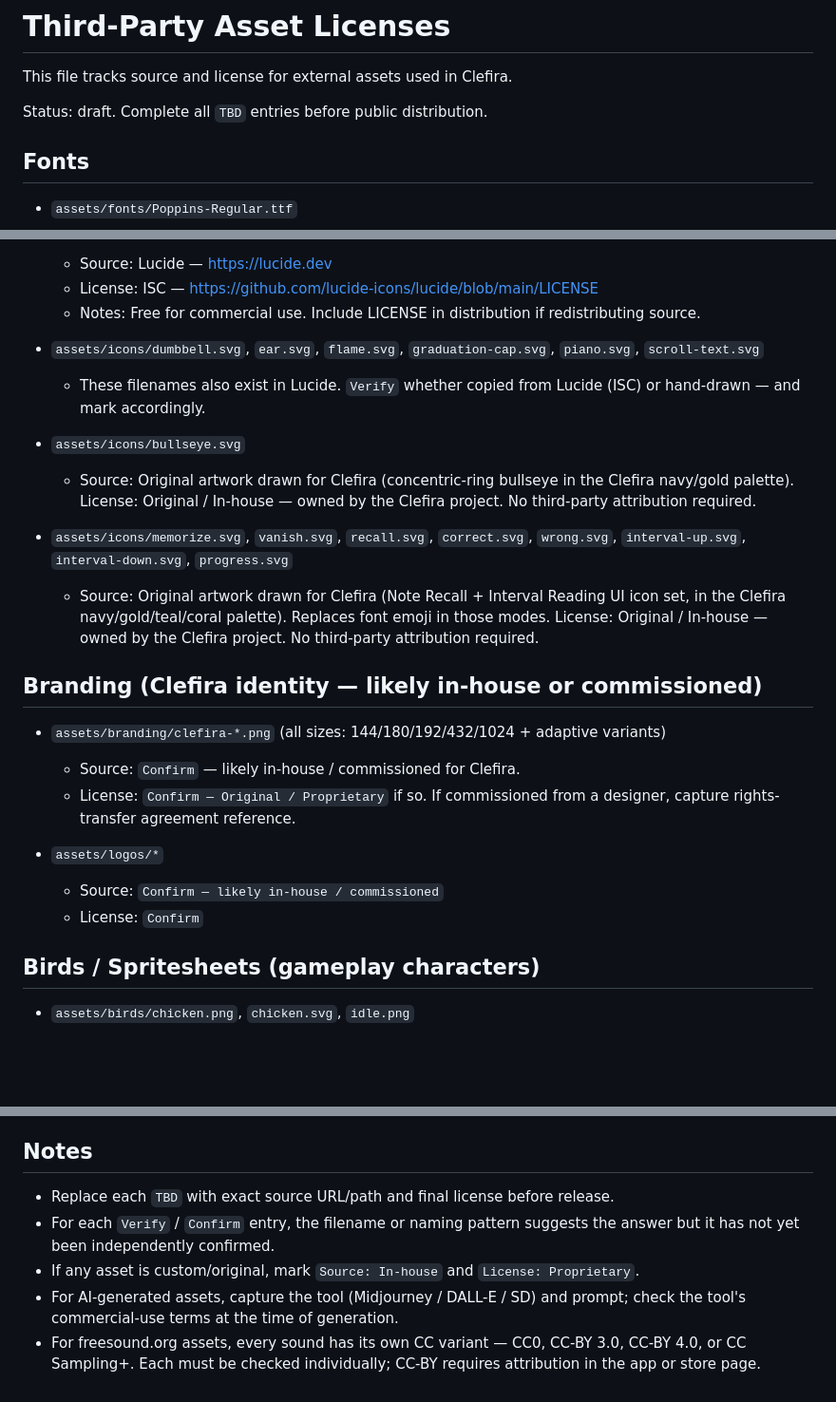
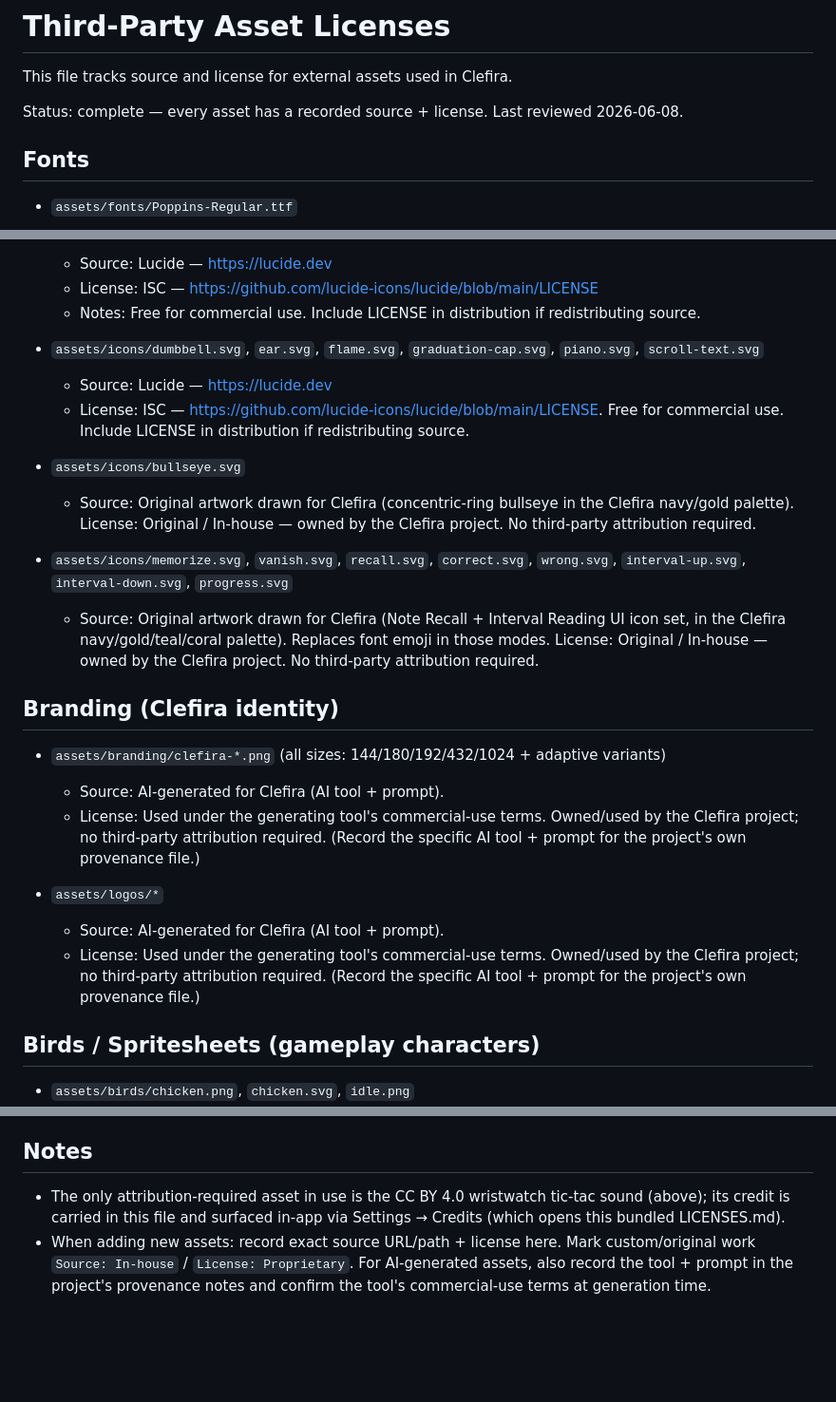
Before and after one commit to glenfs/music-teacher-friend, a Markdown page: LICENSES.md, 3 parts joined by grey strips. Shown at 95% size. GitHub-like rendering; blank space fills up the shorter version.

Commit message:
docs(licenses): complete — branding/logos AI-generated, icons from Lucide
- Clefira branding (assets/branding/clefira-*.png) + logos: AI-generated for
  Clefira → commercial-use terms, owned by Clefira.
- dumbbell/ear/flame/graduation-cap/piano/scroll-text icons: from Lucide (ISC).
- Flip file status from draft to complete; trim stale TBD/Verify/Confirm notes.
  Every asset now has a recorded source + license; only attribution-required
  asset (CC BY 4.0 wristwatch sfx) is credited + surfaced in-app.

Co-Authored-By: Claude Opus 4.8 (1M context) <noreply@anthropic.com>

```diff
--- a/LICENSES.md
+++ b/LICENSES.md
@@ -2,7 +2,7 @@
 
 This file tracks source and license for external assets used in Clefira.
 
-Status: draft. Complete all `TBD` entries before public distribution.
+Status: complete — every asset has a recorded source + license. Last reviewed 2026-06-08.
 
 ## Fonts
 
@@ -115,7 +115,9 @@ Sourced from [freesound.org](https://freesound.org). All are **Creative Commons
   - Notes: Free for commercial use. Include LICENSE in distribution if redistributing source.
 
 - `assets/icons/dumbbell.svg`, `ear.svg`, `flame.svg`, `graduation-cap.svg`, `piano.svg`, `scroll-text.svg`
-  - These filenames also exist in Lucide. `Verify` whether copied from Lucide (ISC) or hand-drawn — and mark accordingly.
+  - Source: Lucide — https://lucide.dev
+  - License: ISC — https://github.com/lucide-icons/lucide/blob/main/LICENSE. Free
+    for commercial use. Include LICENSE in distribution if redistributing source.
 
 - `assets/icons/bullseye.svg`
   - Source: Original artwork drawn for Clefira (concentric-ring bullseye in the
@@ -129,15 +131,19 @@ Sourced from [freesound.org](https://freesound.org). All are **Creative Commons
     emoji in those modes. License: Original / In-house — owned by the Clefira
     project. No third-party attribution required.
 
-## Branding (Clefira identity — likely in-house or commissioned)
+## Branding (Clefira identity)
 
 - `assets/branding/clefira-*.png` (all sizes: 144/180/192/432/1024 + adaptive variants)
-  - Source: `Confirm` — likely in-house / commissioned for Clefira.
-  - License: `Confirm — Original / Proprietary` if so. If commissioned from a designer, capture rights-transfer agreement reference.
+  - Source: AI-generated for Clefira (AI tool + prompt).
+  - License: Used under the generating tool's commercial-use terms. Owned/used by
+    the Clefira project; no third-party attribution required. (Record the specific
+    AI tool + prompt for the project's own provenance file.)
 
 - `assets/logos/*`
-  - Source: `Confirm — likely in-house / commissioned`
-  - License: `Confirm`
+  - Source: AI-generated for Clefira (AI tool + prompt).
+  - License: Used under the generating tool's commercial-use terms. Owned/used by
+    the Clefira project; no third-party attribution required. (Record the specific
+    AI tool + prompt for the project's own provenance file.)
 
 ## Birds / Spritesheets (gameplay characters)
 
@@ -167,8 +173,10 @@ Sourced from [freesound.org](https://freesound.org). All are **Creative Commons
 
 ## Notes
 
-- Replace each `TBD` with exact source URL/path and final license before release.
-- For each `Verify` / `Confirm` entry, the filename or naming pattern suggests the answer but it has not yet been independently confirmed.
-- If any asset is custom/original, mark `Source: In-house` and `License: Proprietary`.
-- For AI-generated assets, capture the tool (Midjourney / DALL-E / SD) and prompt; check the tool's commercial-use terms at the time of generation.
-- For freesound.org assets, every sound has its own CC variant — CC0, CC-BY 3.0, CC-BY 4.0, or CC Sampling+. Each must be checked individually; CC-BY requires attribution in the app or store page.
+- The only attribution-required asset in use is the CC BY 4.0 wristwatch tic-tac
+  sound (above); its credit is carried in this file and surfaced in-app via
+  Settings → Credits (which opens this bundled LICENSES.md).
+- When adding new assets: record exact source URL/path + license here. Mark
+  custom/original work `Source: In-house` / `License: Proprietary`. For
+  AI-generated assets, also record the tool + prompt in the project's provenance
+  notes and confirm the tool's commercial-use terms at generation time.
```
